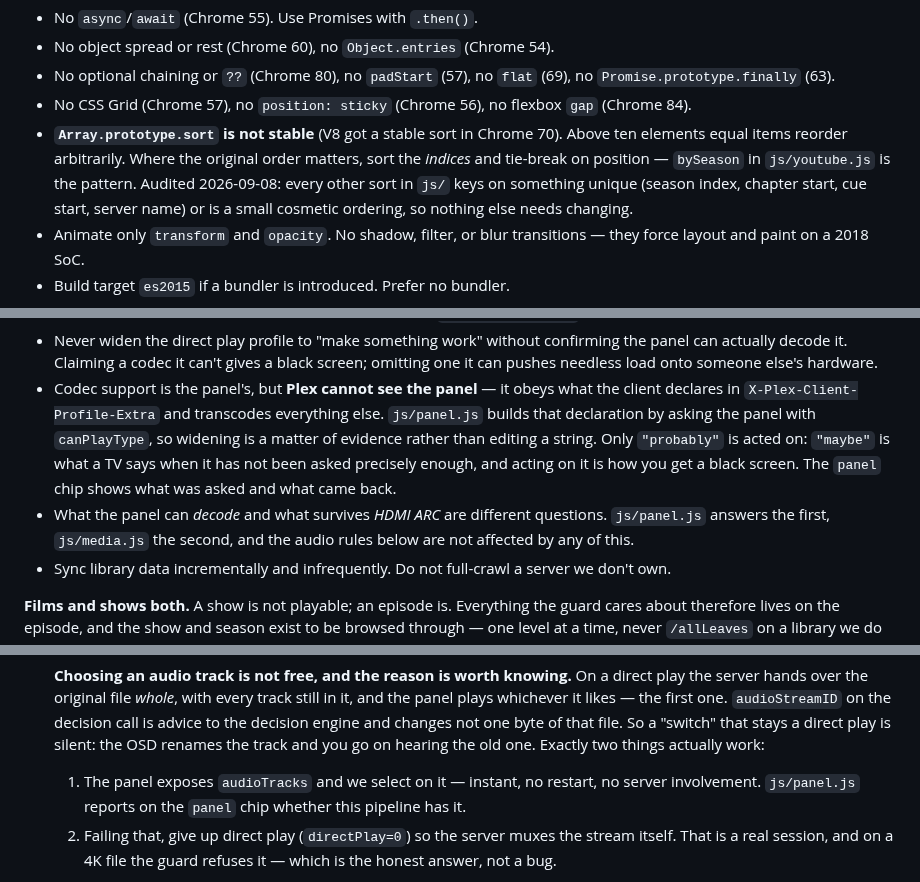
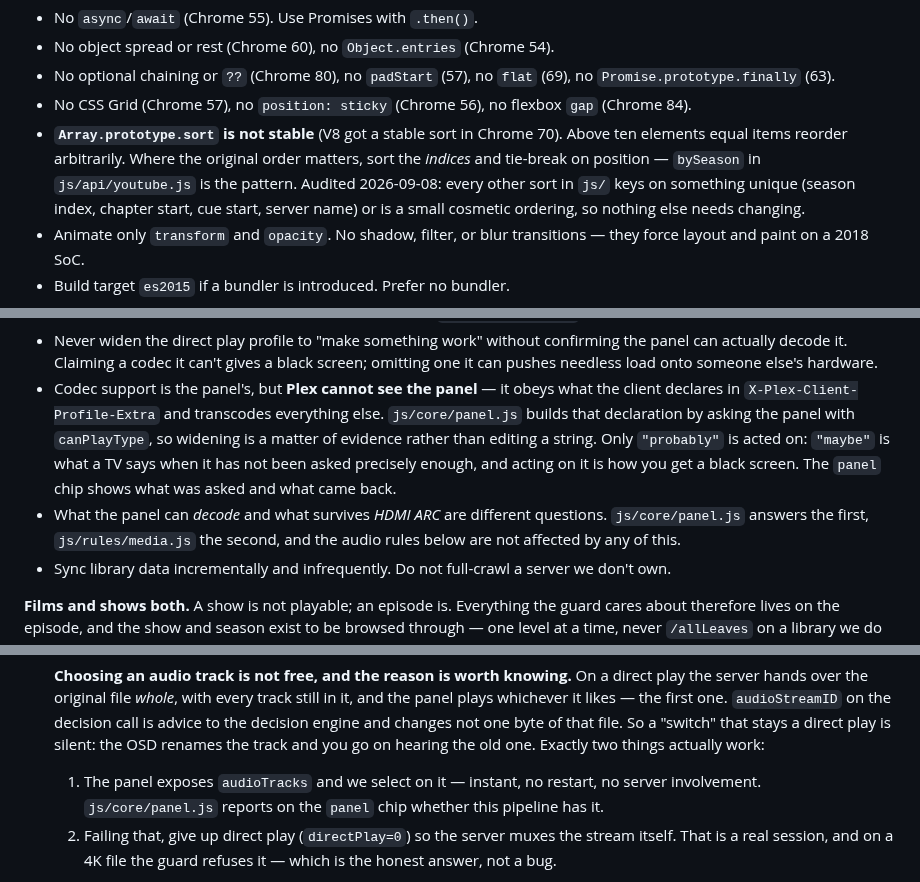
Before and after one commit to StuCM/Reflex, a Markdown page: CLAUDE.md, 3 parts joined by grey strips. Rendered like a GitHub page.

```diff
--- a/CLAUDE.md
+++ b/CLAUDE.md
@@ -27,7 +27,7 @@ Not available, do not use:
 - **`Array.prototype.sort` is not stable** (V8 got a stable sort in Chrome 70).
   Above ten elements equal items reorder arbitrarily. Where the original order
   matters, sort the *indices* and tie-break on position — `bySeason` in
-  `js/youtube.js` is the pattern. Audited 2026-09-08: every other sort in `js/`
+  `js/api/youtube.js` is the pattern. Audited 2026-09-08: every other sort in `js/`
   keys on something unique (season index, chapter start, cue start, server
   name) or is a small cosmetic ordering, so nothing else needs changing.
 - Animate only `transform` and `opacity`. No shadow, filter, or blur
@@ -87,13 +87,13 @@ else's two remote servers, connecting directly (not via relay).
   someone else's hardware.
 - Codec support is the panel's, but **Plex cannot see the panel** — it obeys
   what the client declares in `X-Plex-Client-Profile-Extra` and transcodes
-  everything else. `js/panel.js` builds that declaration by asking the panel
+  everything else. `js/core/panel.js` builds that declaration by asking the panel
   with `canPlayType`, so widening is a matter of evidence rather than editing
   a string. Only `"probably"` is acted on: `"maybe"` is what a TV says when it
   has not been asked precisely enough, and acting on it is how you get a black
   screen. The `panel` chip shows what was asked and what came back.
 - What the panel can *decode* and what survives *HDMI ARC* are different
-  questions. `js/panel.js` answers the first, `js/media.js` the second, and the
+  questions. `js/core/panel.js` answers the first, `js/rules/media.js` the second, and the
   audio rules below are not affected by any of this.
 - Sync library data incrementally and infrequently. Do not full-crawl a
   server we don't own.
@@ -240,8 +277,8 @@ Screen:
   two things actually work:
 
   1. The panel exposes `audioTracks` and we select on it — instant, no restart,
-     no server involvement. `js/panel.js` reports on the `panel` chip whether
-     this pipeline has it.
+     no server involvement. `js/core/panel.js` reports on the `panel` chip
+     whether this pipeline has it.
   2. Failing that, give up direct play (`directPlay=0`) so the server muxes the
      stream itself. That is a real session, and on a 4K file the guard refuses
      it — which is the honest answer, not a bug.
```
Also changed, not shown: other parts of CLAUDE.md (+90 -52 lines), docs/backlog.md (+31 -16 lines).
